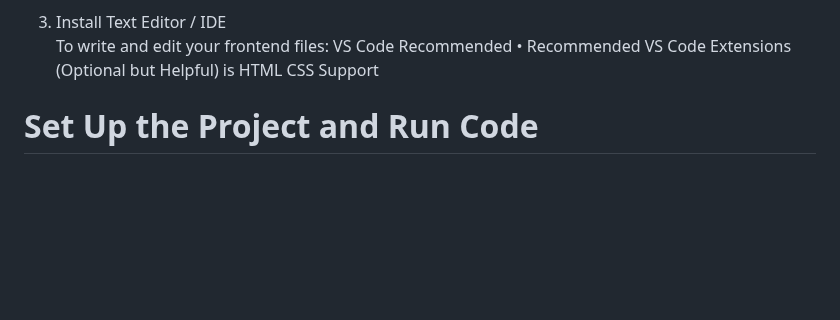
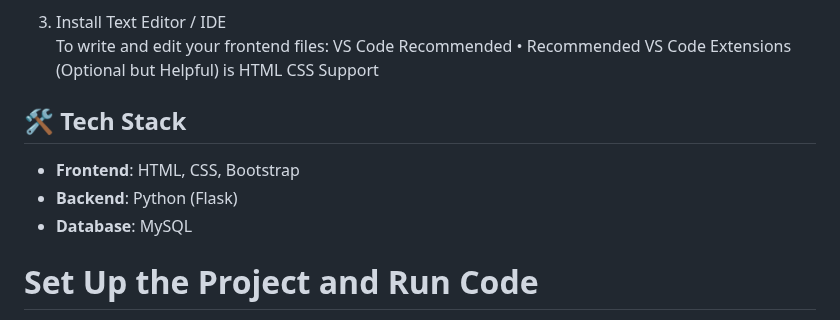
Before and after one commit to skandana404/LoginPage, a Markdown page: Readme.md, the part around the change. Drawn GitHub-style; blank space fills up the shorter version.

```diff
--- a/Readme.md
+++ b/Readme.md
@@ -19,6 +19,12 @@ Before running the app, make sure these are installed on your system:
 To write and edit your frontend files: VS Code  Recommended
 • Recommended VS Code Extensions (Optional but Helpful)  is HTML CSS
 Support
+
+ ## 🛠️ Tech Stack
+
+- **Frontend**: HTML, CSS, Bootstrap
+- **Backend**: Python (Flask)
+- **Database**: MySQL
 
 # Set Up the Project and Run Code
 
```
